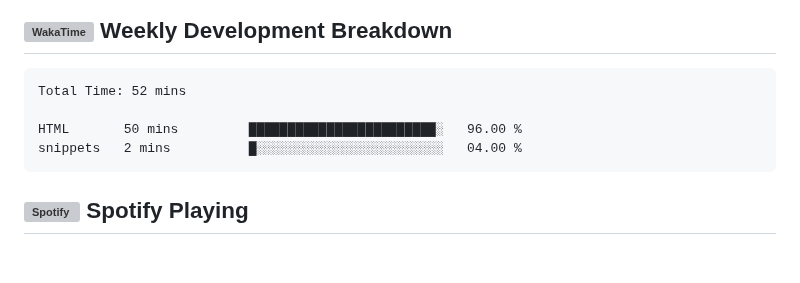
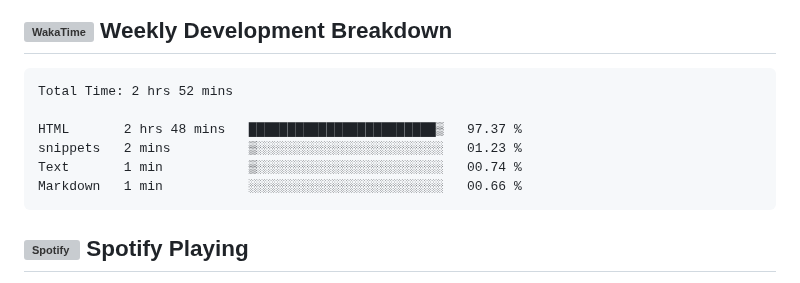
Before and after one commit to EmuVlucht/EmuVlucht, a Markdown page: README.md, the part around the change. GitHub-like rendering; blank space fills up the shorter version; grey boxes are pictures that could not be loaded.

Commit message:
chore: update WakaTime stats

````diff
--- a/README.md
+++ b/README.md
@@ -327,10 +327,12 @@ ALTERNATIF: Menggunakan Shields.io Badges
 <!--START_SECTION:waka-->
 
 ```txt
-Total Time: 52 mins
+Total Time: 2 hrs 52 mins
 
-HTML       50 mins         ████████████████████████░   96.00 %
-snippets   2 mins          █░░░░░░░░░░░░░░░░░░░░░░░░   04.00 %
+HTML       2 hrs 48 mins   ████████████████████████▒   97.37 %
+snippets   2 mins          ▒░░░░░░░░░░░░░░░░░░░░░░░░   01.23 %
+Text       1 min           ▒░░░░░░░░░░░░░░░░░░░░░░░░   00.74 %
+Markdown   1 min           ░░░░░░░░░░░░░░░░░░░░░░░░░   00.66 %
 ```
 
 <!--END_SECTION:waka-->
````
